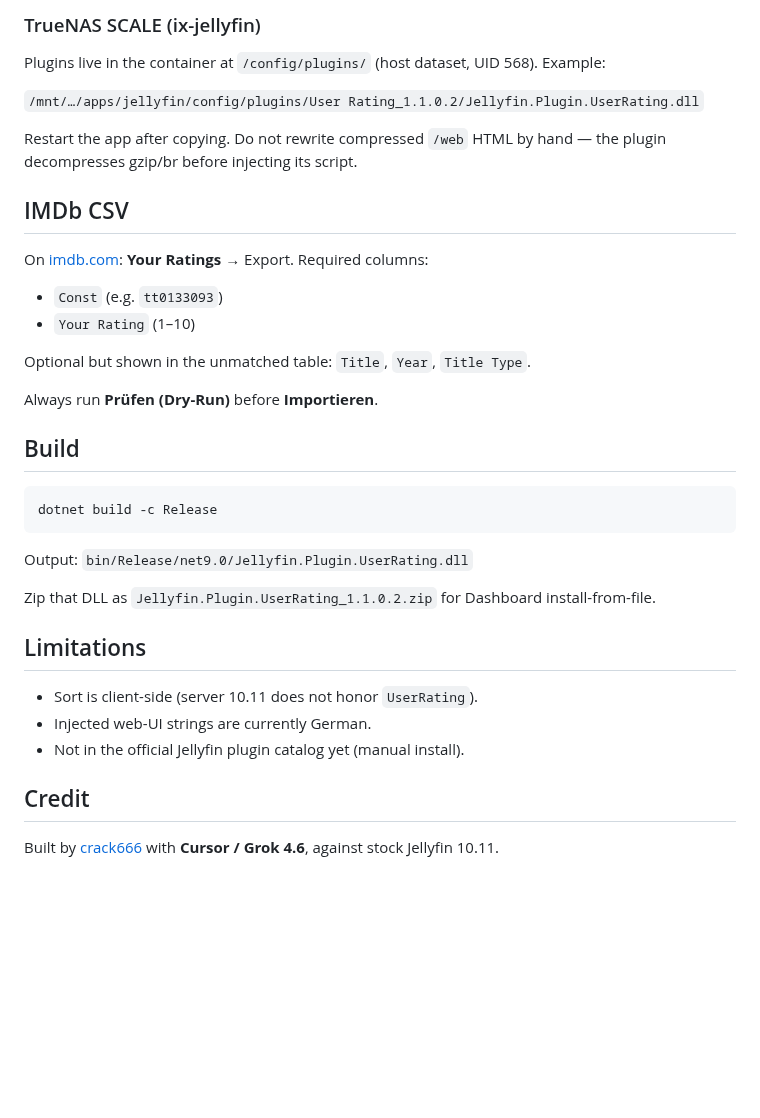
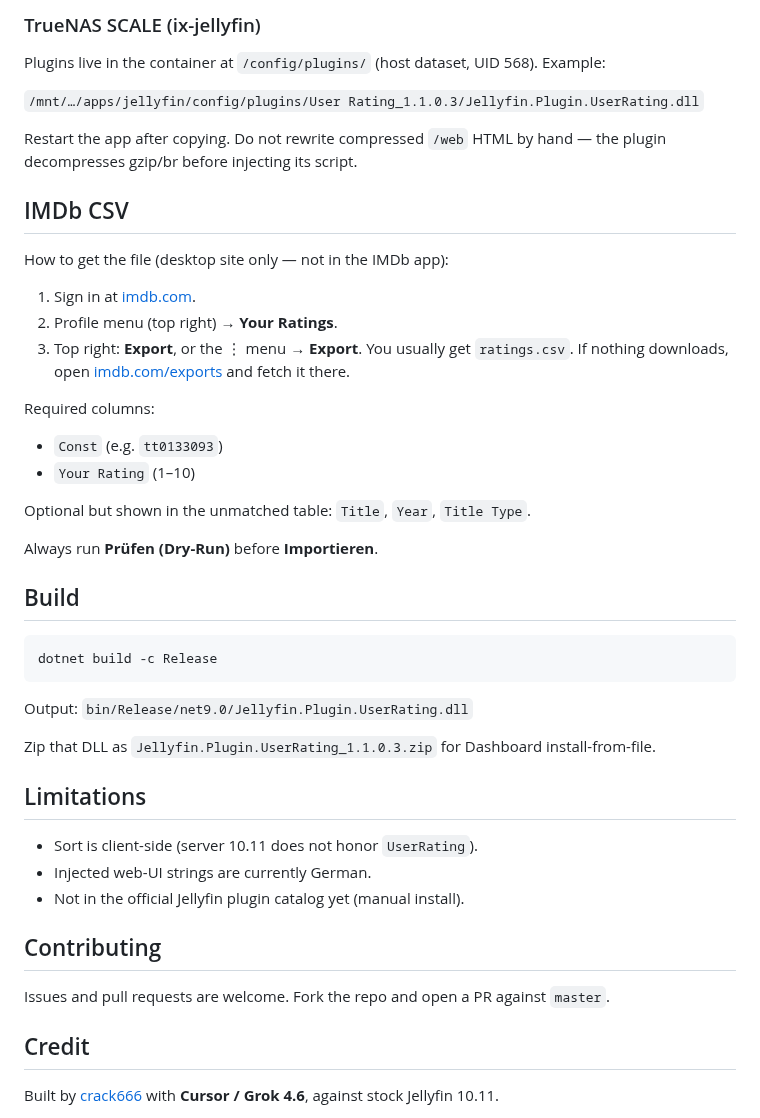
Before and after one commit to crack666/jellyfin-plugin-userrating, a Markdown page: README.md, the part around one of its changes. Drawn GitHub-style; blank space fills up the shorter version.

```diff
--- a/README.md
+++ b/README.md
@@ -33,13 +35,19 @@ Sideloaded plugins show a catalog warning; that is expected until this lives in
 
 Plugins live in the container at `/config/plugins/` (host dataset, UID 568). Example:
 
-`/mnt/…/apps/jellyfin/config/plugins/User Rating_1.1.0.2/Jellyfin.Plugin.UserRating.dll`
+`/mnt/…/apps/jellyfin/config/plugins/User Rating_1.1.0.3/Jellyfin.Plugin.UserRating.dll`
 
 Restart the app after copying. Do not rewrite compressed `/web` HTML by hand — the plugin decompresses gzip/br before injecting its script.
 
 ## IMDb CSV
 
-On [imdb.com](https://www.imdb.com): **Your Ratings** → Export. Required columns:
+How to get the file (desktop site only — not in the IMDb app):
+
+1. Sign in at [imdb.com](https://www.imdb.com).
+2. Profile menu (top right) → **Your Ratings**.
+3. Top right: **Export**, or the ⋮ menu → **Export**. You usually get `ratings.csv`. If nothing downloads, open [imdb.com/exports](https://www.imdb.com/exports/) and fetch it there.
+
+Required columns:
 
 - `Const` (e.g. `tt0133093`)
 - `Your Rating` (1–10)
@@ -56,13 +64,17 @@ dotnet build -c Release
 
 Output: `bin/Release/net9.0/Jellyfin.Plugin.UserRating.dll`
 
-Zip that DLL as `Jellyfin.Plugin.UserRating_1.1.0.2.zip` for Dashboard install-from-file.
+Zip that DLL as `Jellyfin.Plugin.UserRating_1.1.0.3.zip` for Dashboard install-from-file.
 
 ## Limitations
 
 - Sort is client-side (server 10.11 does not honor `UserRating`).
 - Injected web-UI strings are currently German.
 - Not in the official Jellyfin plugin catalog yet (manual install).
+
+## Contributing
+
+Issues and pull requests are welcome. Fork the repo and open a PR against `master`.
 
 ## Credit
 
```
Also changed, not shown: other parts of README.md (+3 -1 lines), docs/library-overview.png (added), 6 other files.
